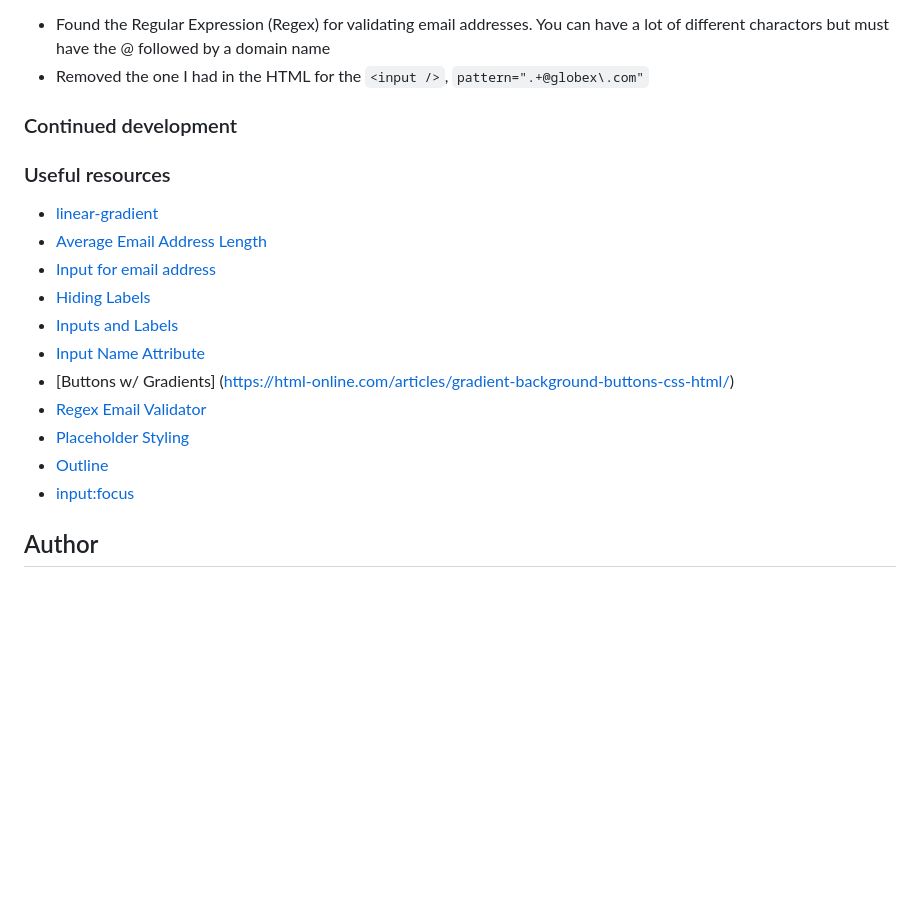
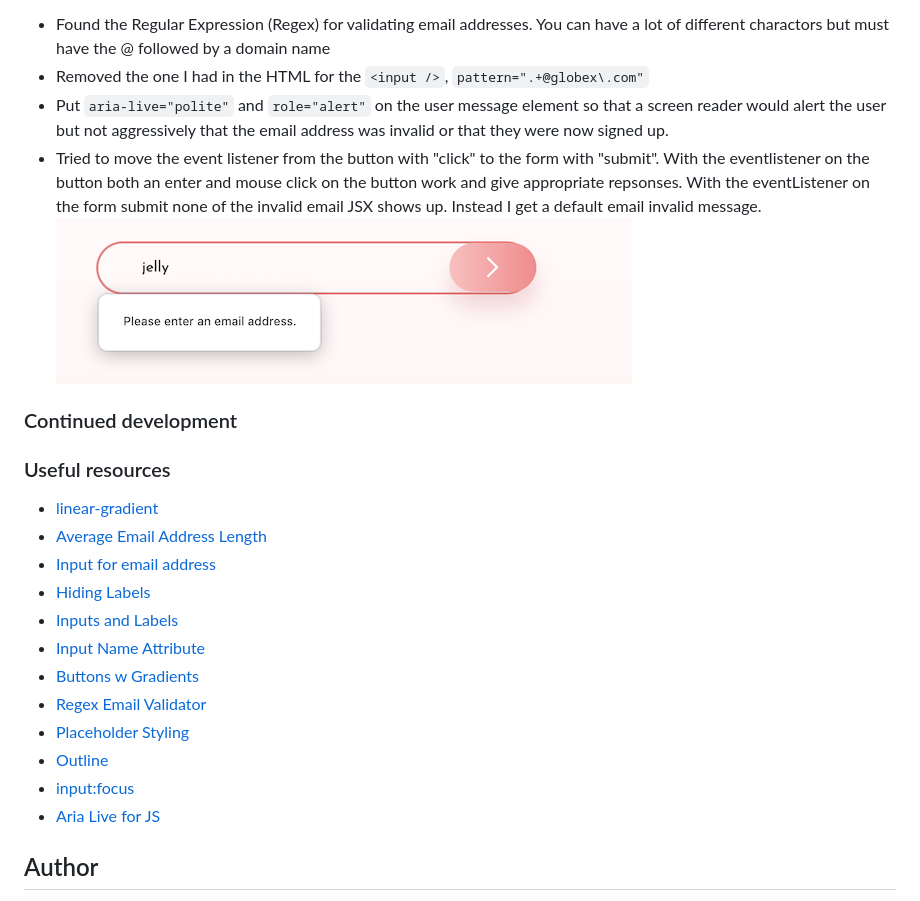
Before and after one commit to amyspencerproject/base-apparel, a Markdown page: README.md, the part around the change. Drawn GitHub-style; pictures changed too: Screenshot EventListener Submit.png (added); blank space fills up the shorter version.

Commit message:
Corrected some accessibility issues on icon, user message div. Put the event listener on the form with a submit. It is not working properly.

```diff
--- a/README.md
+++ b/README.md
@@ -97,6 +97,9 @@ JavaScript
 
 - Found the Regular Expression (Regex) for validating email addresses. You can have a lot of different charactors but must have the @ followed by a domain name
 - Removed the one I had in the HTML for the `<input />`, `pattern=".+@globex\.com"`
+- Put `aria-live="polite"` and `role="alert"` on the user message element so that a screen reader would alert the user but not aggressively that the email address was invalid or that they were now signed up.
+- Tried to move the event listener from the button with "click" to the form with "submit". With the eventlistener on the button both an enter and mouse click on the button work and give appropriate repsonses. With the eventListener on the form submit none of the invalid email JSX shows up. Instead I get a default email invalid message.
+  ![](./Screenshot%20EventListener%20Submit.png)
 
 ### Continued development
 
@@ -108,11 +111,12 @@ JavaScript
 - [Hiding Labels](https://www.w3.org/WAI/tutorials/forms/labels/#hiding-the-label-element)
 - [Inputs and Labels](https://css-tricks.com/html-inputs-and-labels-a-love-story/)
 - [Input Name Attribute](https://www.w3schools.com/tags/att_input_name.asp)
-- [Buttons w/ Gradients] (https://html-online.com/articles/gradient-background-buttons-css-html/)
+- [Buttons w Gradients](https://html-online.com/articles/gradient-background-buttons-css-html/)
 - [Regex Email Validator](https://www.w3resource.com/javascript/form/email-validation.php)
 - [Placeholder Styling](https://developer.mozilla.org/en-US/docs/Web/CSS/::placeholder)
 - [Outline](https://developer.mozilla.org/en-US/docs/Web/CSS/outline)
 - [input:focus](https://developer.mozilla.org/en-US/docs/Web/CSS/:focus)
+- [Aria Live for JS](https://developer.mozilla.org/en-US/docs/Web/Accessibility/ARIA/ARIA_Live_Regions)
 
 ## Author
 
```
Also changed, not shown: 2 other files.
